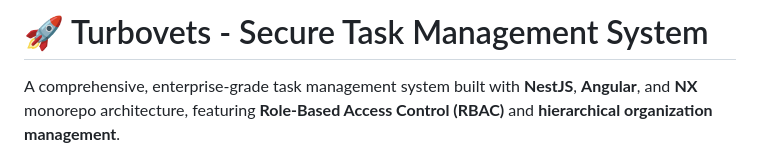
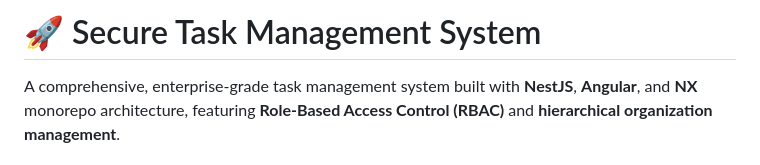
Before and after one commit to Ericois/turbovets, a Markdown page: README.md, the part around the change. Drawn GitHub-style.

```diff
--- a/README.md
+++ b/README.md
@@ -1,4 +1,4 @@
-# 🚀 Turbovets - Secure Task Management System
+# 🚀 Secure Task Management System
 
 A comprehensive, enterprise-grade task management system built with **NestJS**, **Angular**, and **NX** monorepo architecture, featuring **Role-Based Access Control (RBAC)** and **hierarchical organization management**.
 
```
